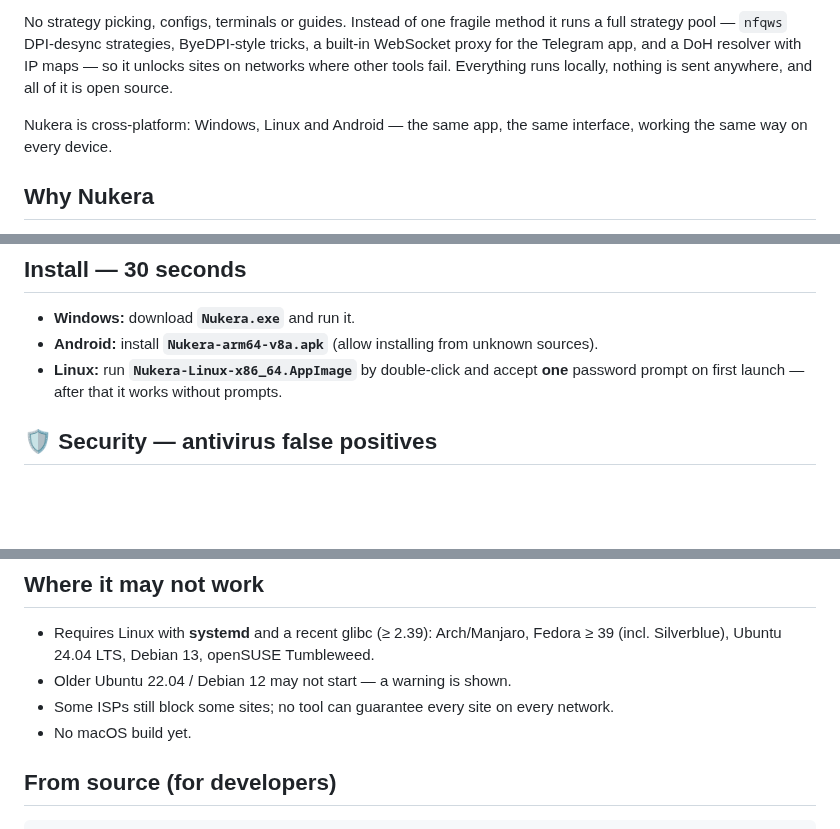
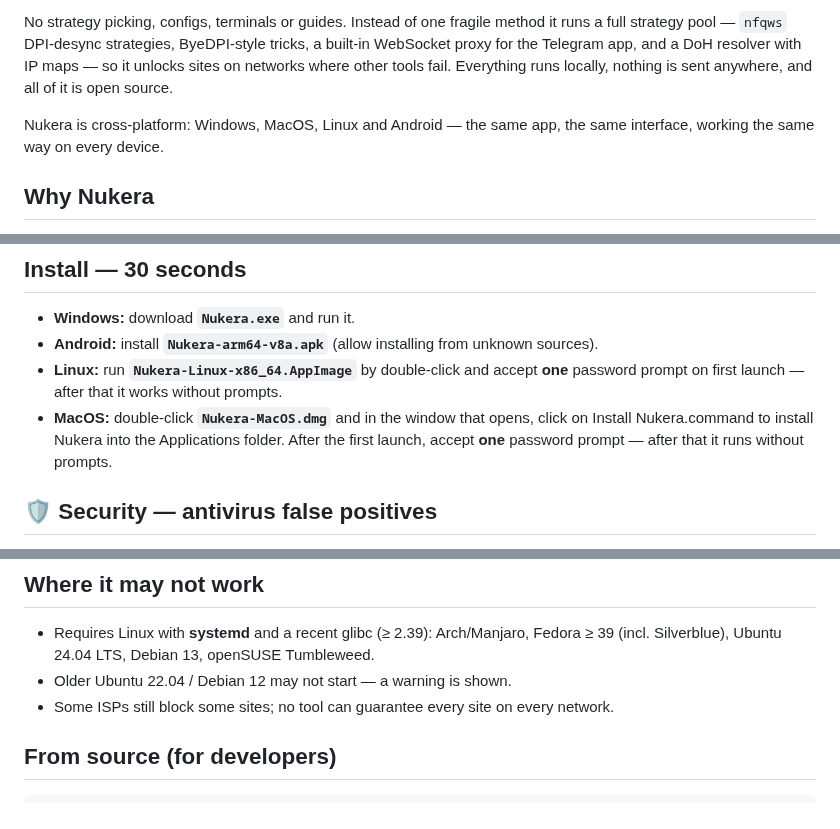
Before and after one commit to finestcrtn/nukera, a Markdown page: README.en.md, 3 parts joined by grey strips. Drawn GitHub-style; blank space fills up the shorter version.

```diff
--- a/README.en.md
+++ b/README.en.md
@@ -22,7 +25,7 @@ Nukera is a GUI app based on Zapret’s principles and other ways of bypass, des
 
 No strategy picking, configs, terminals or guides. Instead of one fragile method it runs a full strategy pool — `nfqws` DPI-desync strategies, ByeDPI-style tricks, a built-in WebSocket proxy for the Telegram app, and a DoH resolver with IP maps — so it unlocks sites on networks where other tools fail. Everything runs locally, nothing is sent anywhere, and all of it is open source.
 
-Nukera is cross-platform: Windows, Linux and Android — the same app, the same interface, working the same way on every device.
+Nukera is cross-platform: Windows, MacOS, Linux and Android — the same app, the same interface, working the same way on every device.
 
 ## Why Nukera
 
@@ -38,6 +45,7 @@ Nukera is cross-platform: Windows, Linux and Android — the same app, the same
 - **Windows:** download **`Nukera.exe`** and run it.
 - **Android:** install **`Nukera-arm64-v8a.apk`** (allow installing from unknown sources).
 - **Linux:** run **`Nukera-Linux-x86_64.AppImage`** by double-click and accept **one** password prompt on first launch — after that it works without prompts.
+- **MacOS:** double-click **`Nukera-MacOS.dmg`** and in the window that opens, click on Install Nukera.command to install Nukera into the Applications folder. After the first launch, accept **one** password prompt — after that it runs without prompts.
 
 ## 🛡️ Security — antivirus false positives
 
@@ -67,7 +75,7 @@ Don't worry:
 - Requires Linux with **systemd** and a recent glibc (≥ 2.39): Arch/Manjaro, Fedora ≥ 39 (incl. Silverblue), Ubuntu 24.04 LTS, Debian 13, openSUSE Tumbleweed.
 - Older Ubuntu 22.04 / Debian 12 may not start — a warning is shown.
 - Some ISPs still block some sites; no tool can guarantee every site on every network.
-- No macOS build yet.
+
 
 ## From source (for developers)
 
```
Also changed, not shown: other parts of README.en.md (+9 -2 lines).
